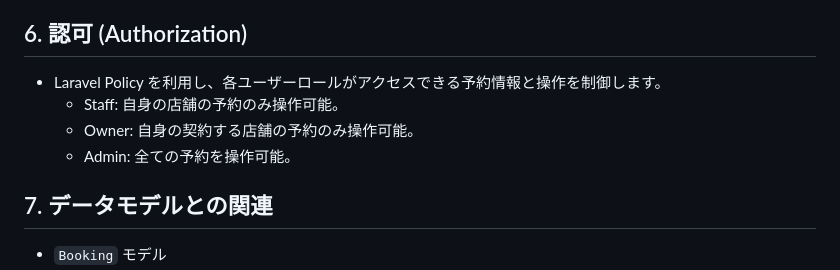
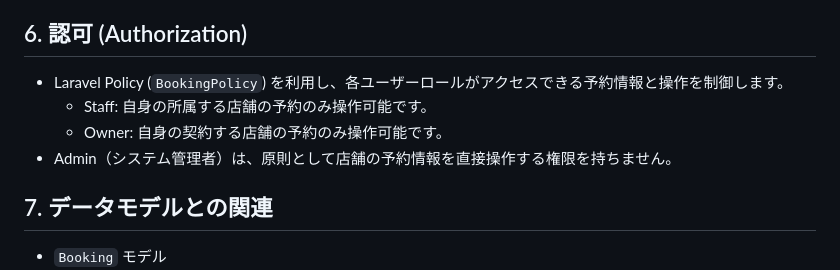
Before and after one commit to hakataminamiWS/booking-test, a Markdown page: docs/RESERVATION_MANAGEMENT_SPEC.md, the part around the change. Drawn GitHub-style.

Commit message:
docs: Align admin authorization in RESERVATION_MANAGEMENT_SPEC

```diff
--- a/docs/RESERVATION_MANAGEMENT_SPEC.md
+++ b/docs/RESERVATION_MANAGEMENT_SPEC.md
@@ -78,10 +78,10 @@
 
 ## 6. 認可 (Authorization)
 
--   Laravel Policy を利用し、各ユーザーロールがアクセスできる予約情報と操作を制御します。
-    *   Staff: 自身の店舗の予約のみ操作可能。
-    *   Owner: 自身の契約する店舗の予約のみ操作可能。
-    *   Admin: 全ての予約を操作可能。
+-   Laravel Policy (`BookingPolicy`) を利用し、各ユーザーロールがアクセスできる予約情報と操作を制御します。
+    *   Staff: 自身の所属する店舗の予約のみ操作可能です。
+    *   Owner: 自身の契約する店舗の予約のみ操作可能です。
+-   Admin（システム管理者）は、原則として店舗の予約情報を直接操作する権限を持ちません。
 
 ## 7. データモデルとの関連
 
```
